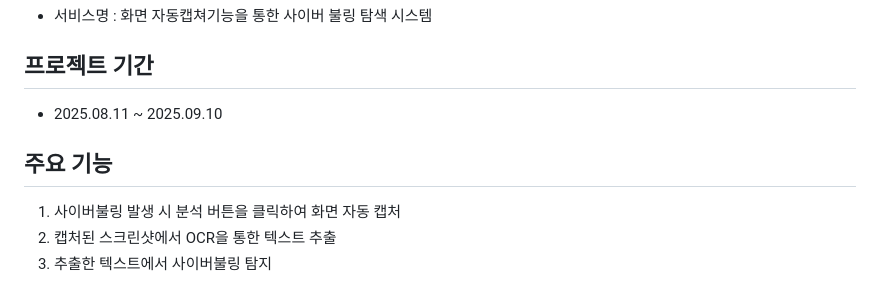
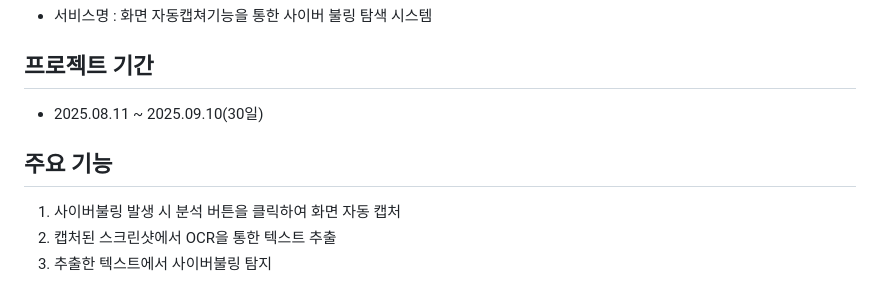
Before and after one commit to 2025-SMHRD-SW-LangIntelligence/D-tect_WEB, a Markdown page: README.md, the part around the change printed below. Rendered like a GitHub page.

Commit message:
README 최신화
README 2차 최신버전으로 수정 (트러블슈팅 제외)

```diff
--- a/README.md
+++ b/README.md
@@ -7,11 +7,10 @@
 
 ## 프로젝트 기간
 <ul>
-  <li>2025.08.11 ~ 2025.09.10</li>
+  <li>2025.08.11 ~ 2025.09.10(30일)</li>
 </ul>
 
 ## 주요 기능
-
 <ol>
   <li>사이버불링 발생 시 분석 버튼을 클릭하여 화면 자동 캡처</li>
   <li>캡처된 스크린샷에서 OCR을 통한 텍스트 추출</li>
```
Also changed, not shown: other parts of README.md (+30 -20 lines).
